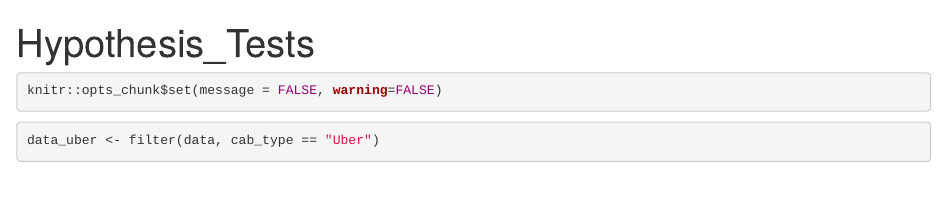
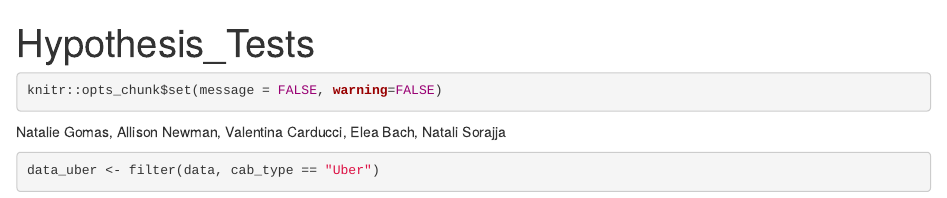
Before and after one commit to anewman-123/BST260_finalproject, an R Markdown document (HypothesisTesting.Rmd): the page in a window 1100 px wide, from its top. Rendered offline with R 4.5, knitr and Pandoc, with nearby package versions; some code elsewhere in the file could not run offline.

Commit message:
Update HypothesisTesting.Rmd

````diff
--- a/HypothesisTesting.Rmd
+++ b/HypothesisTesting.Rmd
@@ -6,7 +6,7 @@ output: html_document
 ```{r}
 knitr::opts_chunk$set(message = FALSE, warning=FALSE)
 ```
-
+Natalie Gomas, Allison Newman, Valentina Carducci, Elea Bach, Natali Sorajja
 
 ```{r setup, include=FALSE}
 library(ggplot2)
````
